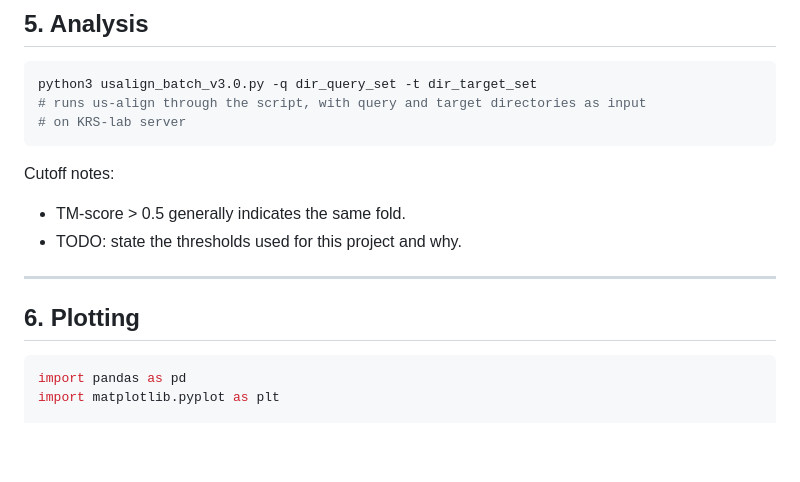
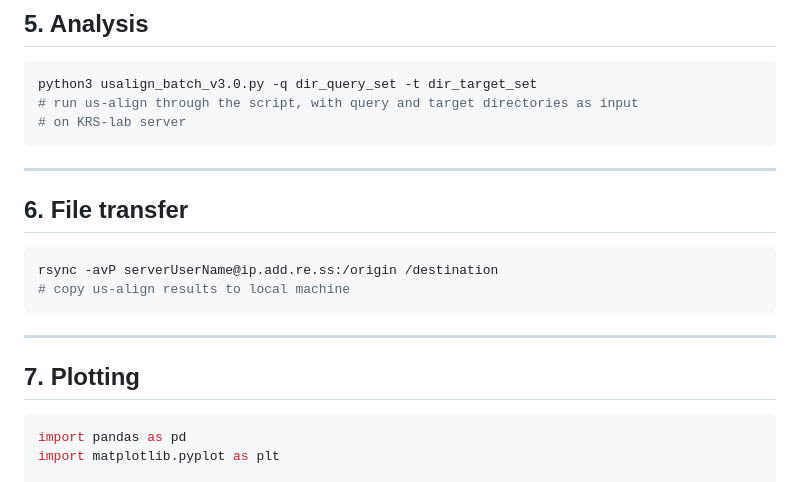
Before and after one commit to krs-lab/flexible-alignment, a Markdown page: 4_us-align/README.md, the part around the change. Drawn GitHub-style; blank space fills up the shorter version.

Commit message:
organizing

````diff
--- a/4_us-align/README.md
+++ b/4_us-align/README.md
@@ -104,17 +104,22 @@ Convert to CSV:
 
 ```python
 python3 usalign_batch_v3.0.py -q dir_query_set -t dir_target_set
-# runs us-align through the script, with query and target directories as input
+# run us-align through the script, with query and target directories as input
 # on KRS-lab server
 ```
 
-Cutoff notes:
-- TM-score > 0.5 generally indicates the same fold.
-- TODO: state the thresholds used for this project and why.
+---
+
+## 6. File transfer
+
+```bash
+rsync -avP serverUserName@ip.add.re.ss:/origin /destination
+# copy us-align results to local machine
+```
 
 ---
 
-## 6. Plotting
+## 7. Plotting
 
 ```python
 import pandas as pd
````
